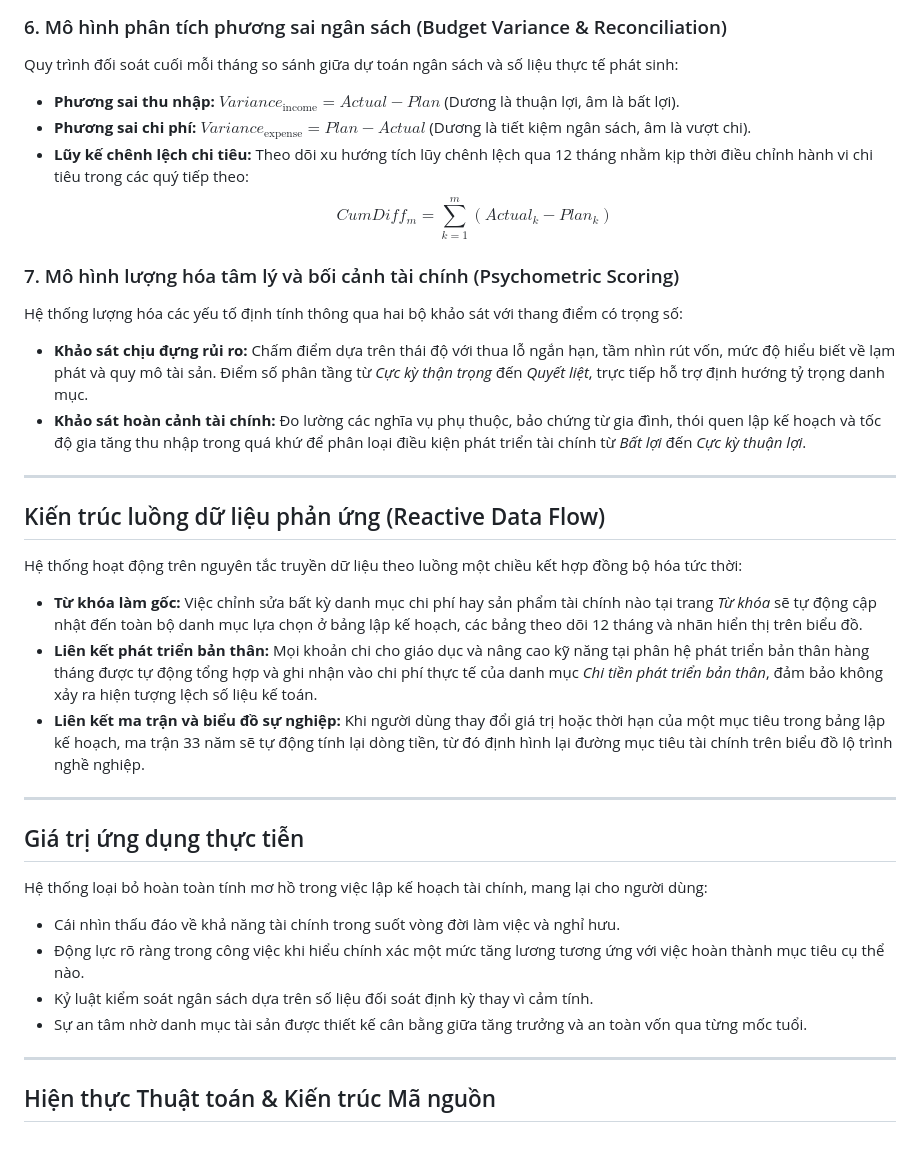
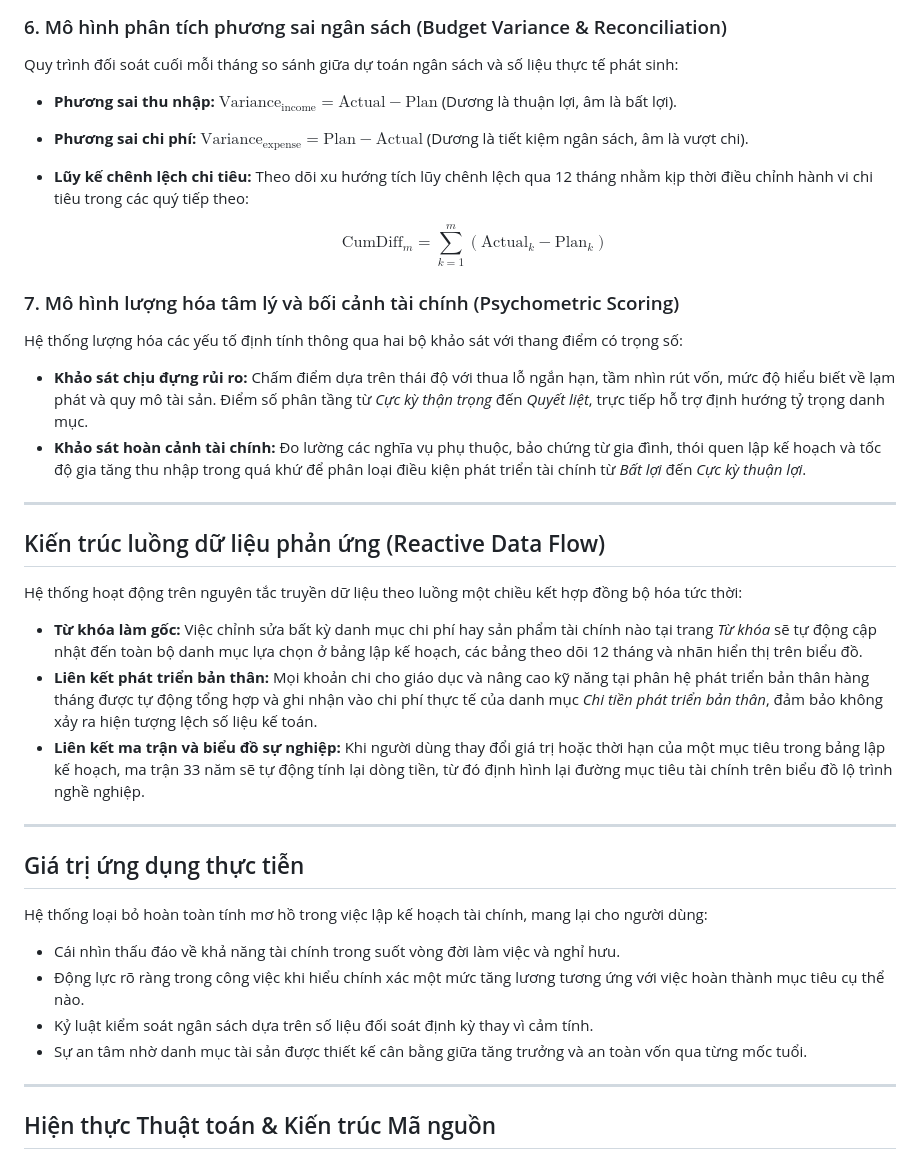
Before and after one commit to financials-plan/financials-plan.github.io, a Markdown page: README.md, the part around one of its changes. GitHub-like rendering.

Commit message:
Revise financial goals and system architecture in README
Update financial management goals and system architecture details in README.

```diff
--- a/README.md
+++ b/README.md
@@ -89,15 +100,16 @@ $$\Delta I = I_{\text{route}} - I_{\text{target}}$$
 ### 6. Mô hình phân tích phương sai ngân sách (Budget Variance & Reconciliation)
 Quy trình đối soát cuối mỗi tháng so sánh giữa dự toán ngân sách và số liệu thực tế phát sinh:
 
-* **Phương sai thu nhập:** $Variance_{\text{income}} = Actual - Plan$ (Dương là thuận lợi, âm là bất lợi).
-* **Phương sai chi phí:** $Variance_{\text{expense}} = Plan - Actual$ (Dương là tiết kiệm ngân sách, âm là vượt chi).
-* **Lũy kế chênh lệch chi tiêu:** Theo dõi xu hướng tích lũy chênh lệch qua 12 tháng nhằm kịp thời điều chỉnh hành vi chi tiêu trong các quý tiếp theo:
-  $$CumDiff_m = \sum_{k=1}^{m} \left(Actual_k - Plan_k\right)$$
+- **Phương sai thu nhập:** $\text{Variance}_{\text{income}} = \text{Actual} - \text{Plan}$ (Dương là thuận lợi, âm là bất lợi).
+- **Phương sai chi phí:** $\text{Variance}_{\text{expense}} = \text{Plan} - \text{Actual}$ (Dương là tiết kiệm ngân sách, âm là vượt chi).
+- **Lũy kế chênh lệch chi tiêu:** Theo dõi xu hướng tích lũy chênh lệch qua 12 tháng nhằm kịp thời điều chỉnh hành vi chi tiêu trong các quý tiếp theo:
+
+  $$\text{CumDiff}_m = \sum_{k=1}^{m} (\text{Actual}_k - \text{Plan}_k)$$
 
 ### 7. Mô hình lượng hóa tâm lý và bối cảnh tài chính (Psychometric Scoring)
 Hệ thống lượng hóa các yếu tố định tính thông qua hai bộ khảo sát với thang điểm có trọng số:
-* **Khảo sát chịu đựng rủi ro:** Chấm điểm dựa trên thái độ với thua lỗ ngắn hạn, tầm nhìn rút vốn, mức độ hiểu biết về lạm phát và quy mô tài sản. Điểm số phân tầng từ *Cực kỳ thận trọng* đến *Quyết liệt*, trực tiếp hỗ trợ định hướng tỷ trọng danh mục.
-* **Khảo sát hoàn cảnh tài chính:** Đo lường các nghĩa vụ phụ thuộc, bảo chứng từ gia đình, thói quen lập kế hoạch và tốc độ gia tăng thu nhập trong quá khứ để phân loại điều kiện phát triển tài chính từ *Bất lợi* đến *Cực kỳ thuận lợi*.
+- **Khảo sát chịu đựng rủi ro:** Chấm điểm dựa trên thái độ với thua lỗ ngắn hạn, tầm nhìn rút vốn, mức độ hiểu biết về lạm phát và quy mô tài sản. Điểm số phân tầng từ *Cực kỳ thận trọng* đến *Quyết liệt*, trực tiếp hỗ trợ định hướng tỷ trọng danh mục.
+- **Khảo sát hoàn cảnh tài chính:** Đo lường các nghĩa vụ phụ thuộc, bảo chứng từ gia đình, thói quen lập kế hoạch và tốc độ gia tăng thu nhập trong quá khứ để phân loại điều kiện phát triển tài chính từ *Bất lợi* đến *Cực kỳ thuận lợi*.
 
 ---
 
@@ -105,24 +117,22 @@ Hệ thống lượng hóa các yếu tố định tính thông qua hai bộ kh
 
 Hệ thống hoạt động trên nguyên tắc truyền dữ liệu theo luồng một chiều kết hợp đồng bộ hóa tức thời:
 
-* **Từ khóa làm gốc:** Việc chỉnh sửa bất kỳ danh mục chi phí hay sản phẩm tài chính nào tại trang *Từ khóa* sẽ tự động cập nhật đến toàn bộ danh mục lựa chọn ở bảng lập kế hoạch, các bảng theo dõi 12 tháng và nhãn hiển thị trên biểu đồ.
-* **Liên kết phát triển bản thân:** Mọi khoản chi cho giáo dục và nâng cao kỹ năng tại phân hệ phát triển bản thân hàng tháng được tự động tổng hợp và ghi nhận vào chi phí thực tế của danh mục *Chi tiền phát triển bản thân*, đảm bảo không xảy ra hiện tượng lệch số liệu kế toán.
-* **Liên kết ma trận và biểu đồ sự nghiệp:** Khi người dùng thay đổi giá trị hoặc thời hạn của một mục tiêu trong bảng lập kế hoạch, ma trận 33 năm sẽ tự động tính lại dòng tiền, từ đó định hình lại đường mục tiêu tài chính trên biểu đồ lộ trình nghề nghiệp.
+- **Từ khóa làm gốc:** Việc chỉnh sửa bất kỳ danh mục chi phí hay sản phẩm tài chính nào tại trang *Từ khóa* sẽ tự động cập nhật đến toàn bộ danh mục lựa chọn ở bảng lập kế hoạch, các bảng theo dõi 12 tháng và nhãn hiển thị trên biểu đồ.
+- **Liên kết phát triển bản thân:** Mọi khoản chi cho giáo dục và nâng cao kỹ năng tại phân hệ phát triển bản thân hàng tháng được tự động tổng hợp và ghi nhận vào chi phí thực tế của danh mục *Chi tiền phát triển bản thân*, đảm bảo không xảy ra hiện tượng lệch số liệu kế toán.
+- **Liên kết ma trận và biểu đồ sự nghiệp:** Khi người dùng thay đổi giá trị hoặc thời hạn của một mục tiêu trong bảng lập kế hoạch, ma trận 33 năm sẽ tự động tính lại dòng tiền, từ đó định hình lại đường mục tiêu tài chính trên biểu đồ lộ trình nghề nghiệp.
 
 ---
 
 ## Giá trị ứng dụng thực tiễn
 
 Hệ thống loại bỏ hoàn toàn tính mơ hồ trong việc lập kế hoạch tài chính, mang lại cho người dùng:
-* Cái nhìn thấu đáo về khả năng tài chính trong suốt vòng đời làm việc và nghỉ hưu.
-* Động lực rõ ràng trong công việc khi hiểu chính xác một mức tăng lương tương ứng với việc hoàn thành mục tiêu cụ thể nào.
-* Kỷ luật kiểm soát ngân sách dựa trên số liệu đối soát định kỳ thay vì cảm tính.
-* Sự an tâm nhờ danh mục tài sản được thiết kế cân bằng giữa tăng trưởng và an toàn vốn qua từng mốc tuổi.
-
-
-
+- Cái nhìn thấu đáo về khả năng tài chính trong suốt vòng đời làm việc và nghỉ hưu.
+- Động lực rõ ràng trong công việc khi hiểu chính xác một mức tăng lương tương ứng với việc hoàn thành mục tiêu cụ thể nào.
+- Kỷ luật kiểm soát ngân sách dựa trên số liệu đối soát định kỳ thay vì cảm tính.
+- Sự an tâm nhờ danh mục tài sản được thiết kế cân bằng giữa tăng trưởng và an toàn vốn qua từng mốc tuổi.
 
 ---
+
 ## Hiện thực Thuật toán & Kiến trúc Mã nguồn
 
 Hệ thống được thiết kế theo mô hình luồng dữ liệu một chiều phản ứng (Reactive One-Way Data Flow), trong đó `AppState` đóng vai trò là một Single Source of Truth (nguồn chân lý duy nhất). Tất cả các phép tính toán tài chính, cập nhật DOM và biểu đồ đều được kích hoạt tự động theo chuỗi phụ thuộc khi dữ liệu đầu vào biến động.
```
Also changed, not shown: other parts of README.md (+38 -27 lines).
